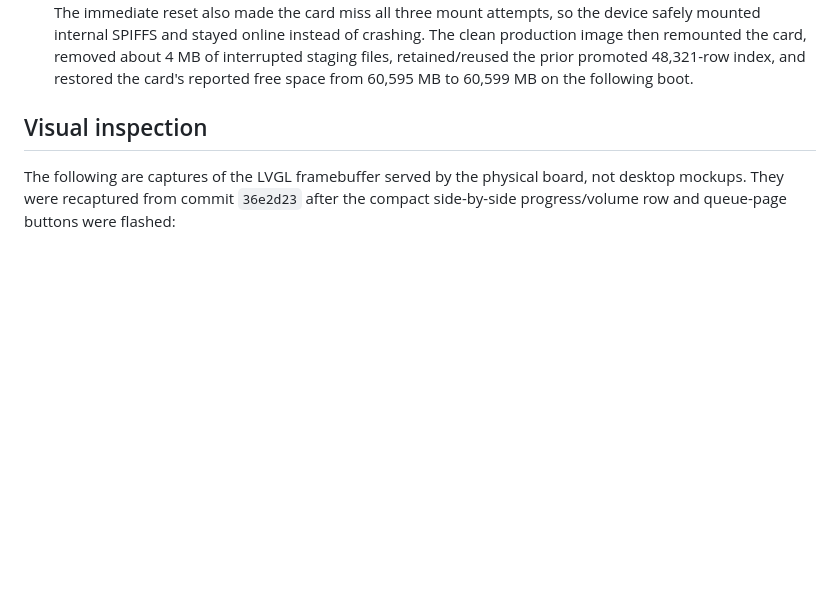
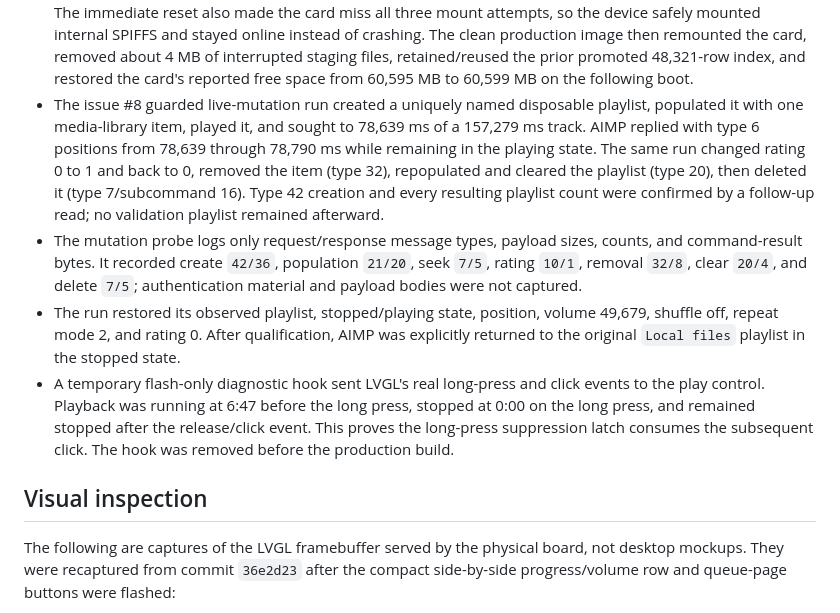
Before and after one commit to xfxf/musicremote-esp32, a Markdown page: docs/TESTING.md, the part around one of its changes. Drawn GitHub-style; blank space fills up the shorter version.

Commit message:
test: complete live AIMP mutation matrix
Closes #8

```diff
--- a/docs/TESTING.md
+++ b/docs/TESTING.md
@@ -102,6 +102,27 @@ Date: 2026-11-08 (Australia/Melbourne)
   card, removed about 4 MB of interrupted staging files, retained/reused the
   prior promoted 48,321-row index, and restored the card's reported free space
   from 60,595 MB to 60,599 MB on the following boot.
+- The issue #8 guarded live-mutation run created a uniquely named disposable
+  playlist, populated it with one media-library item, played it, and sought to
+  78,639 ms of a 157,279 ms track. AIMP replied with type 6 positions from
+  78,639 through 78,790 ms while remaining in the playing state. The same run
+  changed rating 0 to 1 and back to 0, removed the item (type 32), repopulated
+  and cleared the playlist (type 20), then deleted it (type 7/subcommand 16).
+  Type 42 creation and every resulting playlist count were confirmed by a
+  follow-up read; no validation playlist remained afterward.
+- The mutation probe logs only request/response message types, payload sizes,
+  counts, and command-result bytes. It recorded create `42/36`, population
+  `21/20`, seek `7/5`, rating `10/1`, removal `32/8`, clear `20/4`, and delete
+  `7/5`; authentication material and payload bodies were not captured.
+- The run restored its observed playlist, stopped/playing state, position,
+  volume 49,679, shuffle off, repeat mode 2, and rating 0. After qualification,
+  AIMP was explicitly returned to the original `Local files` playlist in the
+  stopped state.
+- A temporary flash-only diagnostic hook sent LVGL's real long-press and click
+  events to the play control. Playback was running at 6:47 before the long
+  press, stopped at 0:00 on the long press, and remained stopped after the
+  release/click event. This proves the long-press suppression latch consumes
+  the subsequent click. The hook was removed before the production build.
 
 ## Visual inspection
 
```
Also changed, not shown: other parts of docs/TESTING.md (+11 -0 lines), docs/PROTOCOL.md (+17 -1 lines), artifacts/device-longpress-before.png (added), artifacts/device-longpress-release.png (added), artifacts/device-progress-143.png (added), artifacts/device-progress-149.png (added), 1 other file.
